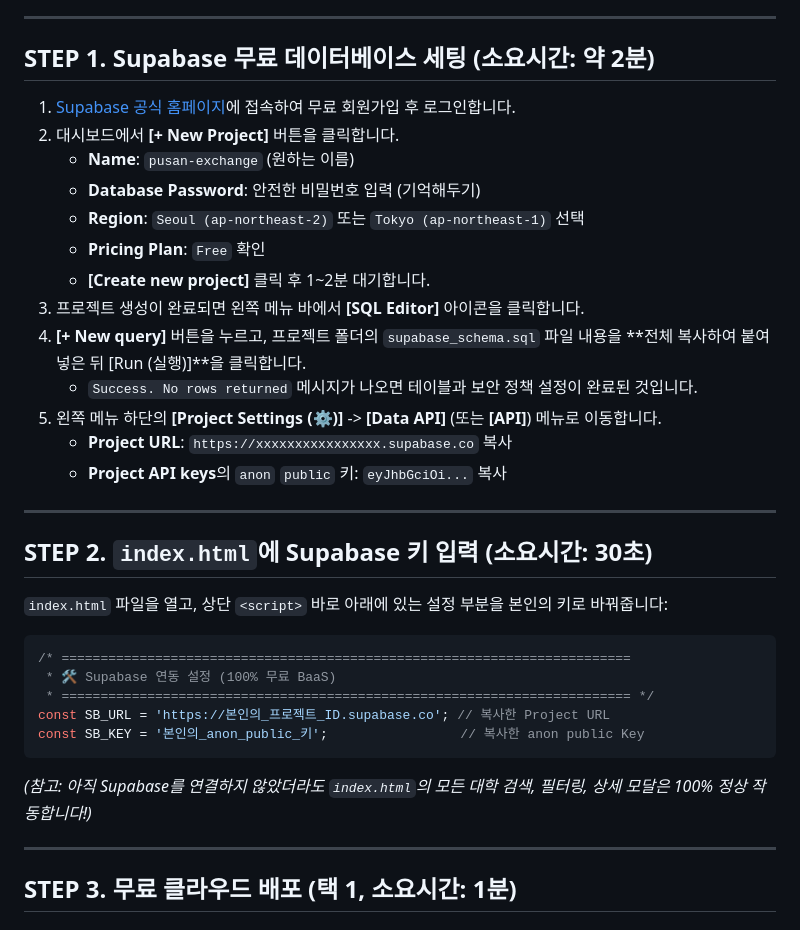
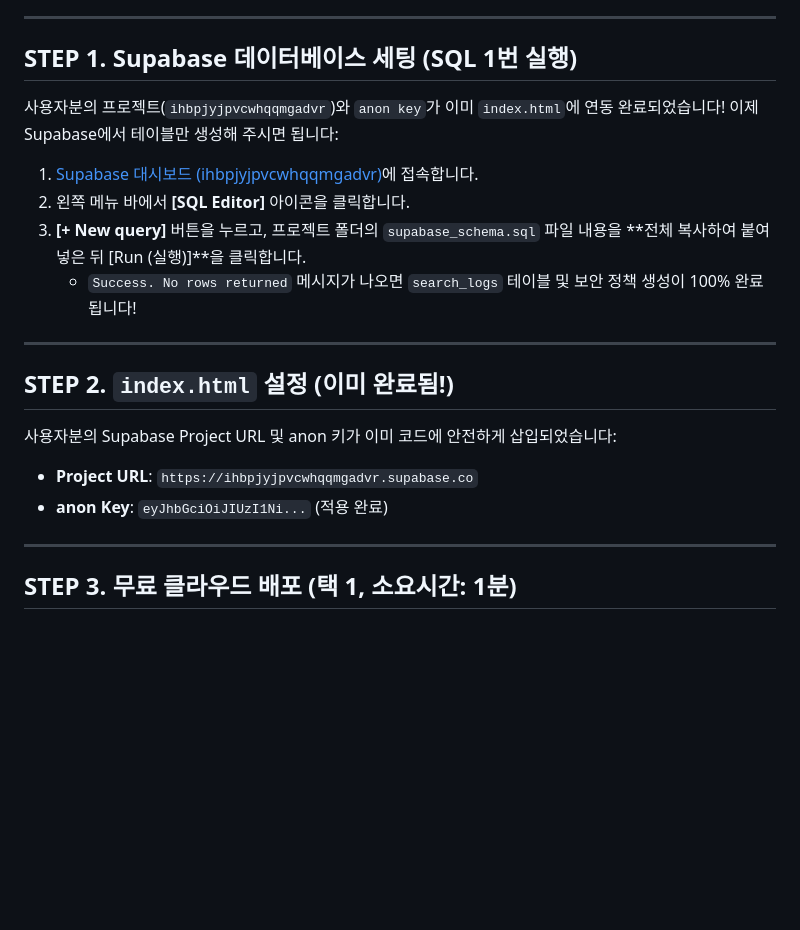
Before and after one commit to yminecr145/exchangeuu, a Markdown page: DEPLOY_GUIDE.md, the part around the change. Rendered like a GitHub page; blank space fills up the shorter version.

Commit message:
docs: finalize deployment guide and config

````diff
--- a/DEPLOY_GUIDE.md
+++ b/DEPLOY_GUIDE.md
@@ -30,37 +30,23 @@
 
 ---
 
-## STEP 1. Supabase 무료 데이터베이스 세팅 (소요시간: 약 2분)
+## STEP 1. Supabase 데이터베이스 세팅 (SQL 1번 실행)
 
-1. [Supabase 공식 홈페이지](https://supabase.com)에 접속하여 무료 회원가입 후 로그인합니다.
-2. 대시보드에서 **[+ New Project]** 버튼을 클릭합니다.
-   - **Name**: `pusan-exchange` (원하는 이름)
-   - **Database Password**: 안전한 비밀번호 입력 (기억해두기)
-   - **Region**: `Seoul (ap-northeast-2)` 또는 `Tokyo (ap-northeast-1)` 선택
-   - **Pricing Plan**: `Free` 확인
-   - **[Create new project]** 클릭 후 1~2분 대기합니다.
-3. 프로젝트 생성이 완료되면 왼쪽 메뉴 바에서 **[SQL Editor]** 아이콘을 클릭합니다.
-4. **[+ New query]** 버튼을 누르고, 프로젝트 폴더의 `supabase_schema.sql` 파일 내용을 **전체 복사하여 붙여넣은 뒤 [Run (실행)]**을 클릭합니다.
-   - `Success. No rows returned` 메시지가 나오면 테이블과 보안 정책 설정이 완료된 것입니다.
-5. 왼쪽 메뉴 하단의 **[Project Settings (⚙)]** -> **[Data API]** (또는 **[API]**) 메뉴로 이동합니다.
-   - **Project URL**: `https://xxxxxxxxxxxxxxxx.supabase.co` 복사
-   - **Project API keys**의 `anon` `public` 키: `eyJhbGciOi...` 복사
+사용자분의 프로젝트(`ihbpjyjpvcwhqqmgadvr`)와 `anon key`가 이미 `index.html`에 연동 완료되었습니다!
+이제 Supabase에서 테이블만 생성해 주시면 됩니다:
+
+1. [Supabase 대시보드 (ihbpjyjpvcwhqqmgadvr)](https://supabase.com/dashboard/project/ihbpjyjpvcwhqqmgadvr)에 접속합니다.
+2. 왼쪽 메뉴 바에서 **[SQL Editor]** 아이콘을 클릭합니다.
+3. **[+ New query]** 버튼을 누르고, 프로젝트 폴더의 `supabase_schema.sql` 파일 내용을 **전체 복사하여 붙여넣은 뒤 [Run (실행)]**을 클릭합니다.
+   - `Success. No rows returned` 메시지가 나오면 `search_logs` 테이블 및 보안 정책 생성이 100% 완료됩니다!
 
 ---
 
-## STEP 2. `index.html`에 Supabase 키 입력 (소요시간: 30초)
+## STEP 2. `index.html` 설정 (이미 완료됨!)
 
-`index.html` 파일을 열고, 상단 `<script>` 바로 아래에 있는 설정 부분을 본인의 키로 바꿔줍니다:
-
-```javascript
-/* =========================================================================
- * 🛠️ Supabase 연동 설정 (100% 무료 BaaS)
- * ========================================================================= */
-const SB_URL = 'https://본인의_프로젝트_ID.supabase.co'; // 복사한 Project URL
-const SB_KEY = '본인의_anon_public_키';                 // 복사한 anon public Key
-```
-
-*(참고: 아직 Supabase를 연결하지 않았더라도 `index.html`의 모든 대학 검색, 필터링, 상세 모달은 100% 정상 작동합니다!)*
+사용자분의 Supabase Project URL 및 anon 키가 이미 코드에 안전하게 삽입되었습니다:
+- **Project URL**: `https://ihbpjyjpvcwhqqmgadvr.supabase.co`
+- **anon Key**: `eyJhbGciOiJIUzI1Ni...` (적용 완료)
 
 ---
 
````
